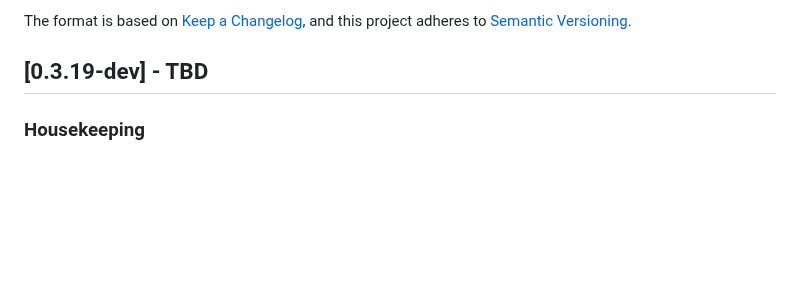
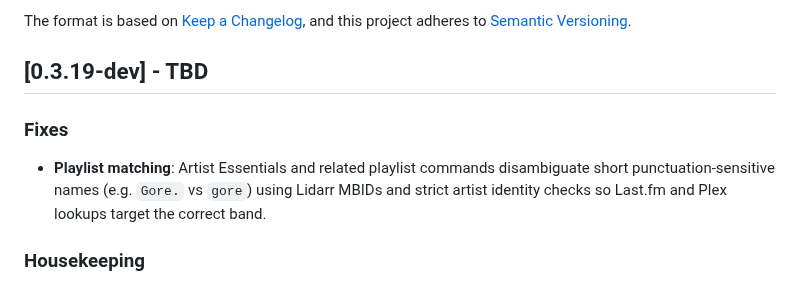
Before and after one commit to DeviantEng/Cmdarr, a Markdown page: CHANGELOG.md, the part around the change. Drawn GitHub-style; blank space fills up the shorter version.

Commit message:
Add changelog entry for playlist artist disambiguation fix.
Co-authored-by: Cursor <cursoragent@cursor.com>

```diff
--- a/CHANGELOG.md
+++ b/CHANGELOG.md
@@ -6,6 +6,9 @@ The format is based on [Keep a Changelog](https://keepachangelog.com/en/1.0.0/),
 and this project adheres to [Semantic Versioning](https://semver.org/spec/v2.0.0.html).
 
 ## [0.3.19-dev] - TBD
+
+### Fixes
+- **Playlist matching**: Artist Essentials and related playlist commands disambiguate short punctuation-sensitive names (e.g. `Gore.` vs `gore`) using Lidarr MBIDs and strict artist identity checks so Last.fm and Plex lookups target the correct band.
 
 ### Housekeeping
 - **Docker**: Drop Debian-based runtime image; Wolfi/Chainguard (`Dockerfile`, digest-pinned Python 3.14) is now the sole published image. Develop publishes `:develop`; releases publish `latest`, `v0`, `v0.3`, and patch tags only (no `-wolfi` suffix or Debian fallback).
```
